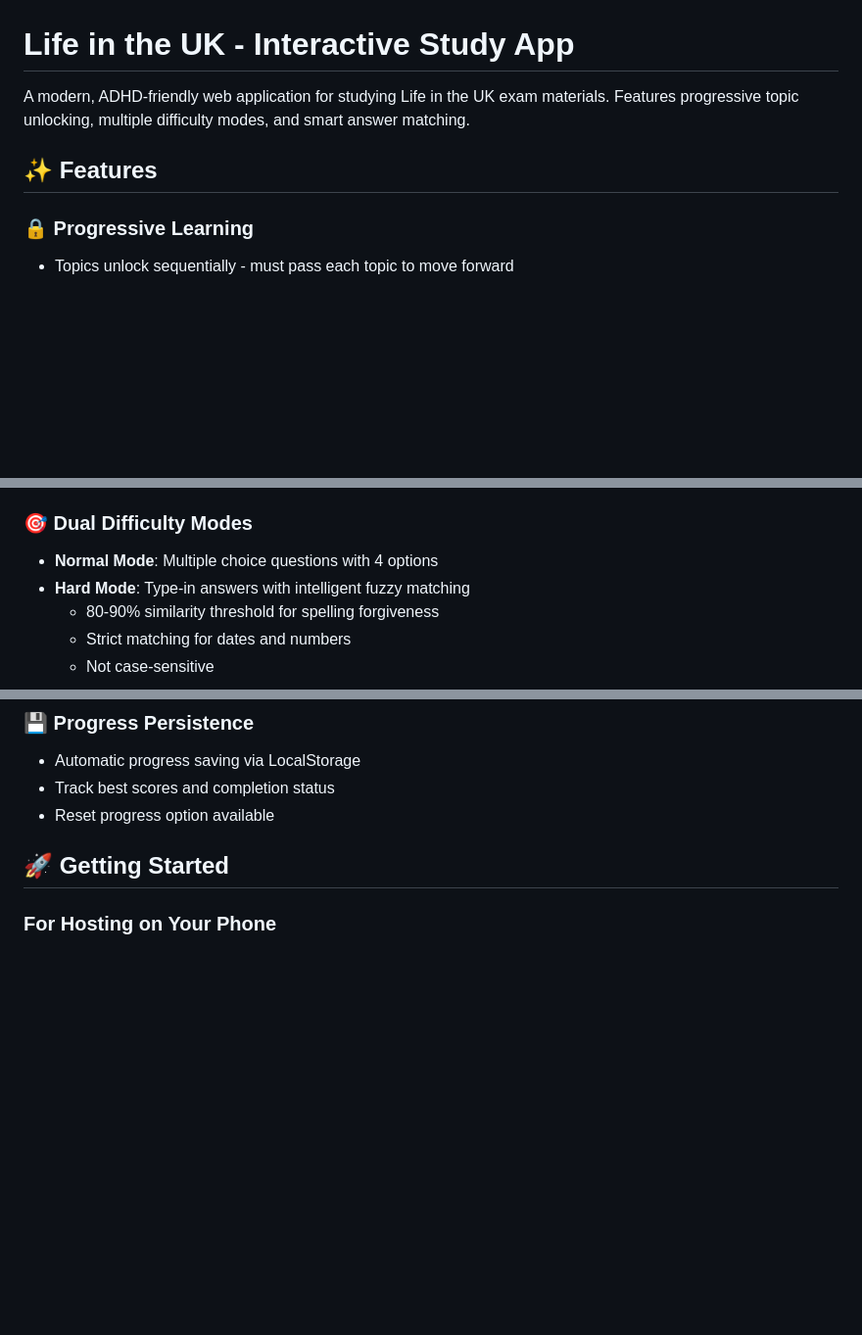
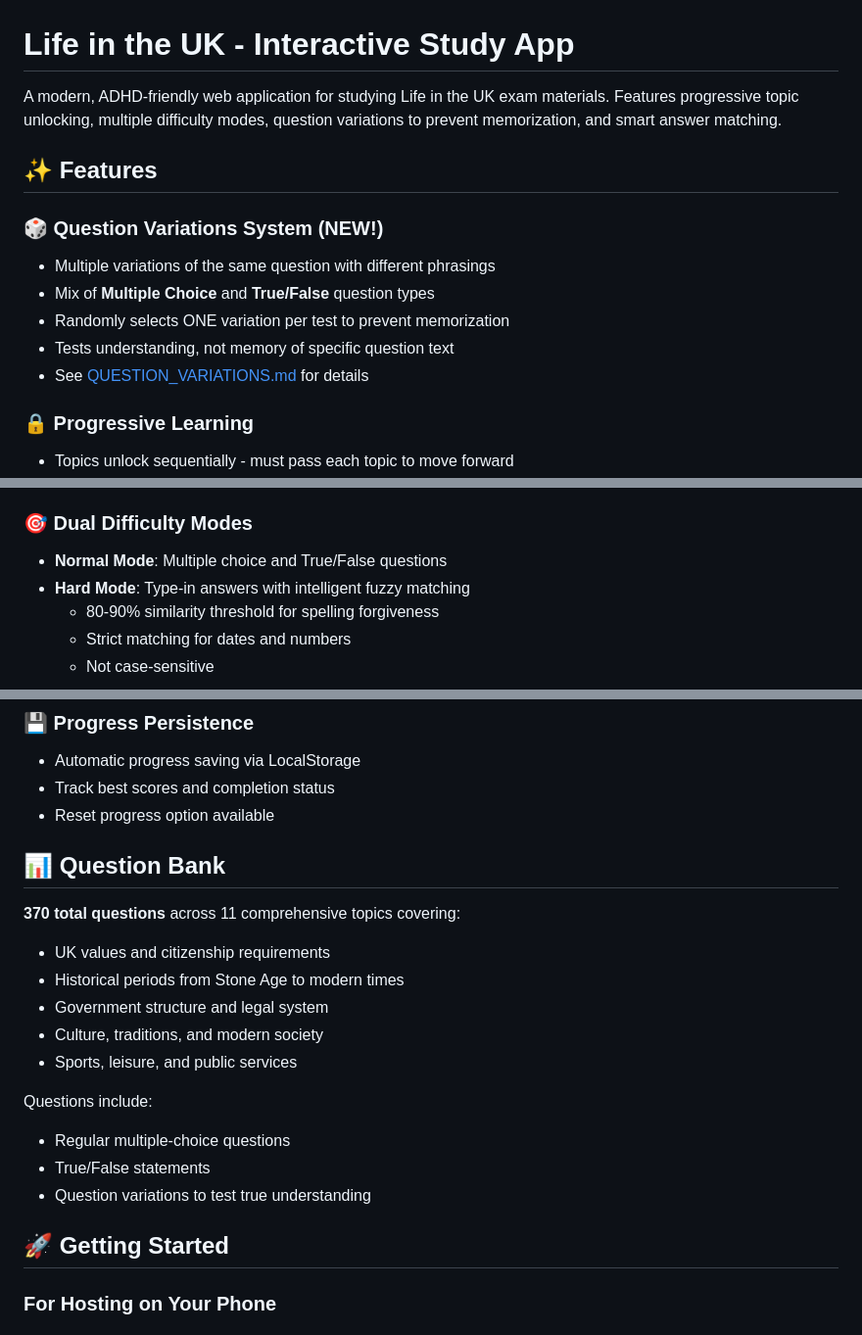
Before and after one commit to cmarcelo963/life-in-uk-study, a Markdown page: README.md, 3 parts joined by grey strips. Shown at 98% size. GitHub-like rendering; blank space fills up the shorter version.

Commit message:
Update README to document Question Variations feature

```diff
--- a/README.md
+++ b/README.md
@@ -1,8 +1,15 @@
 # Life in the UK - Interactive Study App
 
-A modern, ADHD-friendly web application for studying Life in the UK exam materials. Features progressive topic unlocking, multiple difficulty modes, and smart answer matching.
+A modern, ADHD-friendly web application for studying Life in the UK exam materials. Features progressive topic unlocking, multiple difficulty modes, question variations to prevent memorization, and smart answer matching.
 
 ## ✨ Features
+
+### 🎲 Question Variations System (NEW!)
+- Multiple variations of the same question with different phrasings
+- Mix of **Multiple Choice** and **True/False** question types
+- Randomly selects ONE variation per test to prevent memorization
+- Tests understanding, not memory of specific question text
+- See [QUESTION_VARIATIONS.md](QUESTION_VARIATIONS.md) for details
 
 ### 🔒 Progressive Learning
 - Topics unlock sequentially - must pass each topic to move forward
@@ -15,7 +22,7 @@ A modern, ADHD-friendly web application for studying Life in the UK exam materia
 - Visual organization with headings, lists, and emphasis
 
 ### 🎯 Dual Difficulty Modes
-- **Normal Mode**: Multiple choice questions with 4 options
+- **Normal Mode**: Multiple choice and True/False questions
 - **Hard Mode**: Type-in answers with intelligent fuzzy matching
   - 80-90% similarity threshold for spelling forgiveness
   - Strict matching for dates and numbers
@@ -35,6 +42,20 @@ A modern, ADHD-friendly web application for studying Life in the UK exam materia
 - Automatic progress saving via LocalStorage
 - Track best scores and completion status
 - Reset progress option available
+
+## 📊 Question Bank
+
+**370 total questions** across 11 comprehensive topics covering:
+- UK values and citizenship requirements
+- Historical periods from Stone Age to modern times
+- Government structure and legal system
+- Culture, traditions, and modern society
+- Sports, leisure, and public services
+
+Questions include:
+- Regular multiple-choice questions
+- True/False statements
+- Question variations to test true understanding
 
 ## 🚀 Getting Started
 
```
